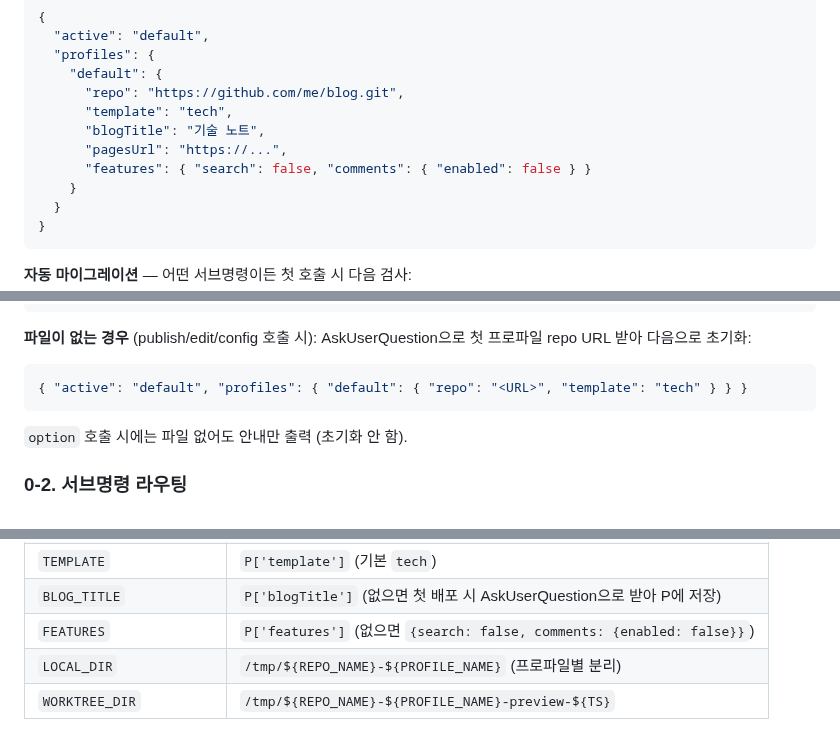
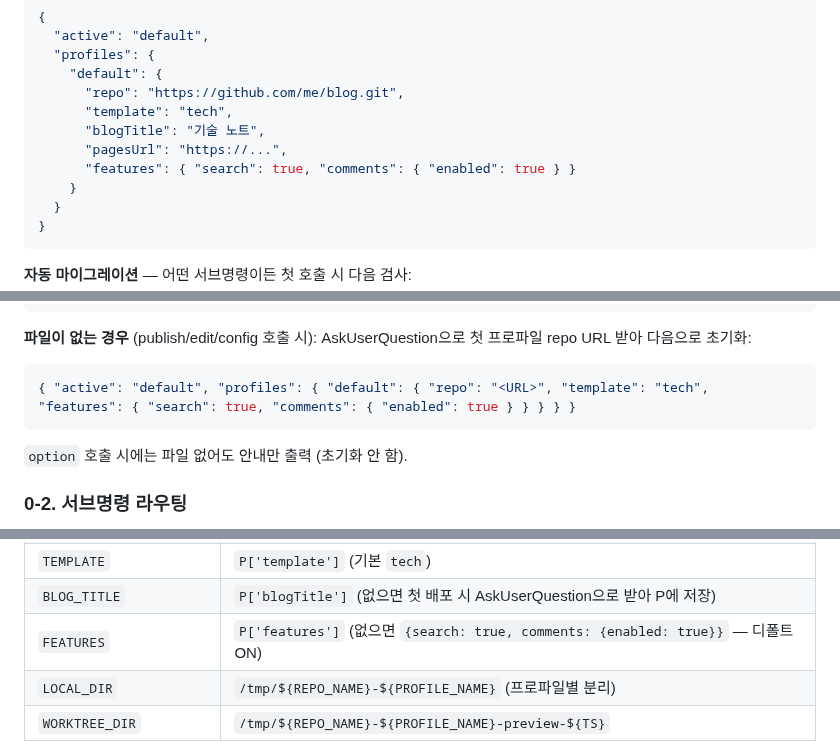
Before and after one commit to getinthere-private-job/hamstern-plugin, a Markdown page: skills/diary/SKILL.md, 3 parts joined by grey strips. Drawn GitHub-style.

````diff
--- a/skills/diary/SKILL.md
+++ b/skills/diary/SKILL.md
@@ -116,7 +116,7 @@ allowed-tools:
       "template": "tech",
       "blogTitle": "기술 노트",
       "pagesUrl": "https://...",
-      "features": { "search": false, "comments": { "enabled": false } }
+      "features": { "search": true, "comments": { "enabled": true } }
     }
   }
 }
@@ -141,7 +141,7 @@ if os.path.exists(p):
 **파일이 없는 경우** (publish/edit/config 호출 시): AskUserQuestion으로 첫 프로파일 repo URL 받아 다음으로 초기화:
 
 ```json
-{ "active": "default", "profiles": { "default": { "repo": "<URL>", "template": "tech" } } }
+{ "active": "default", "profiles": { "default": { "repo": "<URL>", "template": "tech", "features": { "search": true, "comments": { "enabled": true } } } } }
 ```
 
 `option` 호출 시에는 파일 없어도 안내만 출력 (초기화 안 함).
@@ -279,7 +279,7 @@ if os.path.exists(p):
 | `PAGES_URL` | `P['pagesUrl']` 또는 `https://${OWNER}.github.io/${NAME}/` |
 | `TEMPLATE` | `P['template']` (기본 `tech`) |
 | `BLOG_TITLE` | `P['blogTitle']` (없으면 첫 배포 시 AskUserQuestion으로 받아 P에 저장) |
-| `FEATURES` | `P['features']` (없으면 `{search: false, comments: {enabled: false}}`) |
+| `FEATURES` | `P['features']` (없으면 `{search: true, comments: {enabled: true}}` — 디폴트 ON) |
 | `LOCAL_DIR` | `/tmp/${REPO_NAME}-${PROFILE_NAME}` (프로파일별 분리) |
 | `WORKTREE_DIR` | `/tmp/${REPO_NAME}-${PROFILE_NAME}-preview-${TS}` |
 
````
Also changed, not shown: other parts of skills/diary/SKILL.md (+12 -5 lines), README.md (+24 -9 lines).
